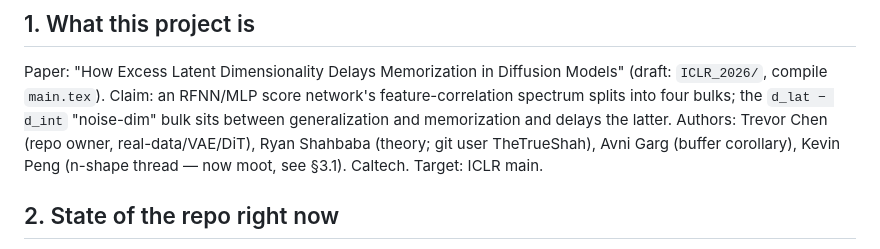
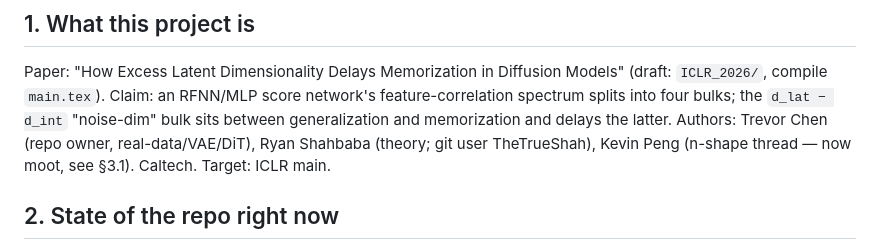
Before and after one commit to trevorbchen/latent_space_diffusion_analysis, a Markdown page: _next_steps/HANDOFF.md, the part around the change. Drawn GitHub-style.

Commit message:
HANDOFF: remove incorrect author attribution

```diff
--- a/_next_steps/HANDOFF.md
+++ b/_next_steps/HANDOFF.md
@@ -9,7 +9,7 @@ Paper: "How Excess Latent Dimensionality Delays Memorization in Diffusion Models
 `main.tex`). Claim: an RFNN/MLP score network's feature-correlation spectrum splits into four bulks; the
 `d_lat − d_int` "noise-dim" bulk sits between generalization and memorization and delays the latter.
 Authors: Trevor Chen (repo owner, real-data/VAE/DiT), Ryan Shahbaba (theory; git user TheTrueShah),
-Avni Garg (buffer corollary), Kevin Peng (n-shape thread — now moot, see §3.1). Caltech. Target: ICLR main.
+Kevin Peng (n-shape thread — now moot, see §3.1). Caltech. Target: ICLR main.
 
 ## 2. State of the repo right now
 
```
